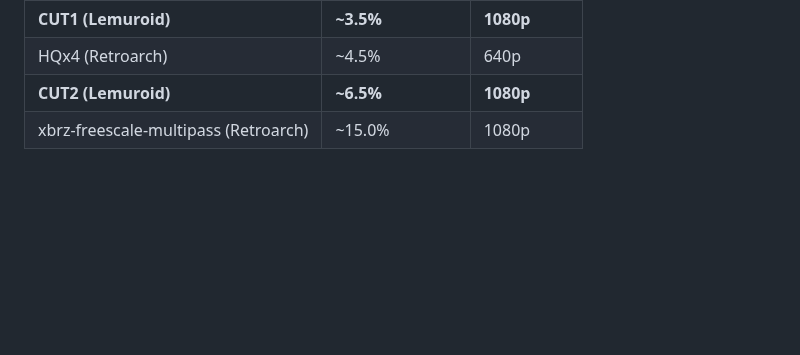
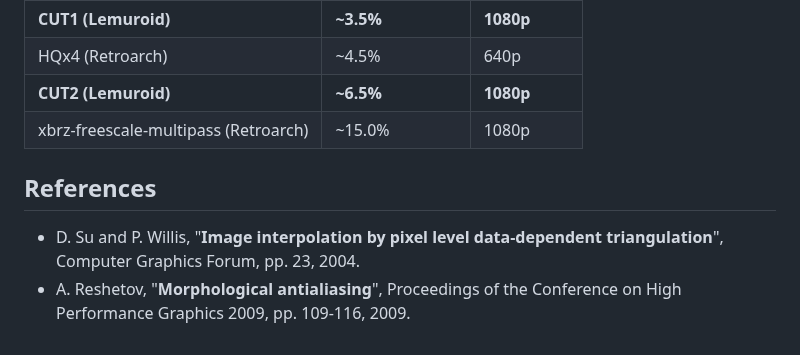
Before and after one commit to Swordfish90/cheap-upscaling-triangulation, a Markdown page: README.md, the part around the change. Drawn GitHub-style; blank space fills up the shorter version.

```diff
--- a/README.md
+++ b/README.md
@@ -61,3 +61,9 @@ HQx2 (Retroarch) | ~2.5% | 320p
 HQx4 (Retroarch) | ~4.5% | 640p
 **CUT2 (Lemuroid)** | **~6.5%** | **1080p**
 xbrz-freescale-multipass (Retroarch) | ~15.0% | 1080p
+
+
+## References
+
+* D. Su and P. Willis, "**Image interpolation by pixel level data-dependent triangulation**", Computer Graphics Forum, pp. 23, 2004.
+* A. Reshetov, "**Morphological antialiasing**", Proceedings of the Conference on High Performance Graphics 2009, pp. 109-116, 2009.
```
